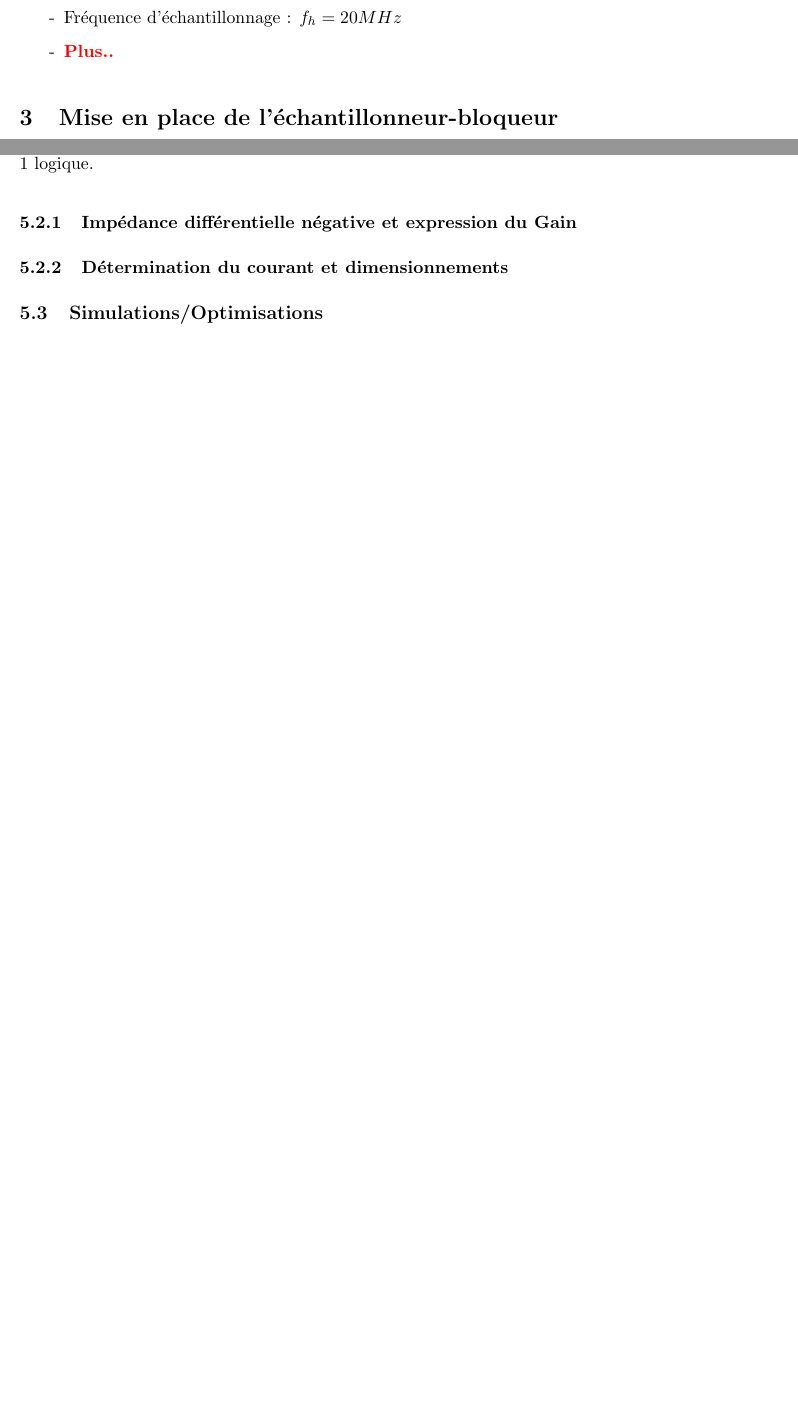
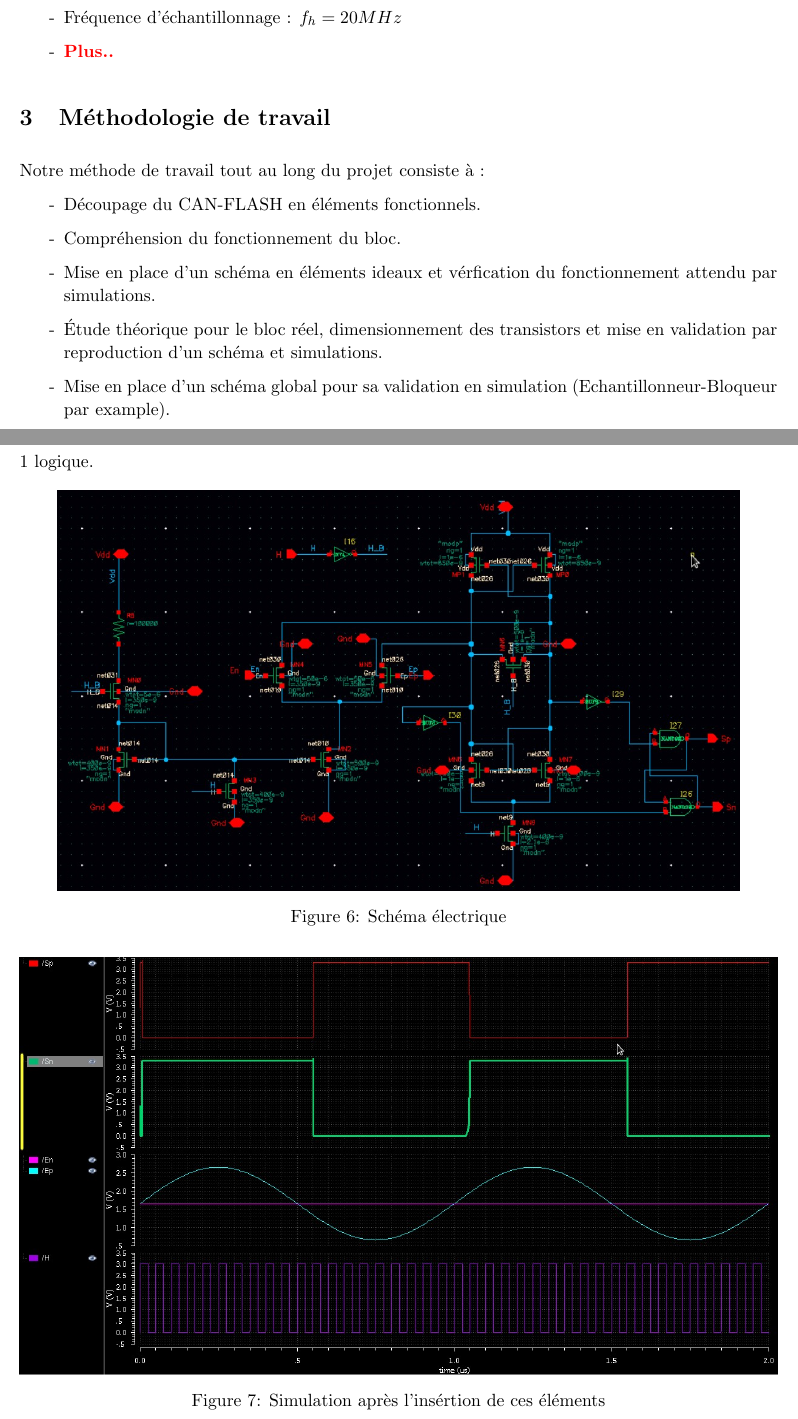
Before and after one commit to MHageH/microelectronics_project_, a LaTeX paper (CR_Projet.tex): two parts of pages 3 and 7 of 15 before the commit and two parts of pages 3 and 11 of 19 after it, joined at a grey line, cut so that both start at the same text, the shorter picture padded with empty space. The pictures show the PDF file CR_Projet.pdf that the author committed with the source.

Commit message:
22 April update, different figures and simulations added

```diff
--- a/CR_Projet.tex
+++ b/CR_Projet.tex
@@ -114,6 +116,19 @@ Le projet n\'ecessite d'avoir :
 \item[-] \textbf{\textcolor{red}{Plus..}}
 \end{itemize}
 
+\section{M\'ethodologie de travail}
+Notre m\'ethode de travail tout au long du projet consiste \`a :
+\begin{itemize}
+  \item[-] D\'ecoupage du CAN-FLASH en \'el\'ements fonctionnels.
+  \item[-] Compr\'ehension du fonctionnement du bloc.
+  \item[-] Mise en place d'un sch\'ema en \'el\'ements ideaux et v\'erfication du fonctionnement attendu par simulations.
+  \item[-] \'Etude th\'eorique pour le bloc r\'eel, dimensionnement des transistors et mise en validation par reproduction
+  d'un sch\'ema et simulations.
+  \item[-] Mise en place d'un sch\'ema global pour sa validation en simulation (Echantillonneur-Bloqueur par example).
+\end{itemize}
+
+\clearpage
+
 \section{Mise en place de l'\'echantillonneur-bloqueur}
 Pour qu'on puisse convertir le signal, on doit impl\'ementer une \'etape d'\'echantillonnage, avec un fonctionnement \`a haute fr\'equence,
  avant la r\'ealisation de l'\'etape de comparaison, qui consiste \`a comparer les diff\'erents niveaux obtenus par \'echantillonnage avec l'amplitude du signal initial,
@@ -132,3 +157,12 @@ On utilise alors une topologie d'un \'echantilloneur-bloqueur \`a capacit\'es co
+\begin{center}
+  \includegraphics[scale=0.45]{Echantillonneur-bloqueur_ideal.jpg}
+  \caption{Sch\'ema de l'\'echantilloneur-bloqueur en \'el\'ements ideaux}
+\end{center}
+\end{figure}
+
+\subsection{Simulation finale}
+
+\clearpage
 \section{R\'ealisation d'un Amplificateur OTA \`a deux \'etages}
 
 \subsection{Cahier des charges et dimensionnements}
@@ -266,0 +330,27 @@ un 0 ou un 1 logique.
+\begin{figure}[!htb]
+      \centering
+      \includegraphics[width=\linewidth]{sim_comp_after_SR_FF.jpg}
+      \caption{Simulation apr\`es l'ins\'ertion de ces \'el\'ements}
+      \label{fig:sfigASRFF}
+\end{figure}%
+
+
+\iffalse
+\begin{figure}[!htb]
+  \begin{subfigure}{.5\textwidth}
+      \centering
+      \includegraphics[width=1.2\linewidth]{sim_comp_before_SR_FF.jpg}
+      \caption{Simulation avant l'ajout des buffers + bascules}
+      \label{fig:sfigBSRFF}
+  \end{subfigure}%
+
+  \begin{subfigure}{.5\textwidth}
+    \centering
+    \includegraphics[width=1.2\linewidth]{sim_comp_after_SR_FF.jpg}
+    \caption{Simulation apr\`es l'ins\'ertion de ces \'el\'ements}
+    \label{fig:sfigASRFF}
+  \end{subfigure}
+
+  \caption{Diff\'erence en sortie en simulation entre comparateurs sans/avec bascule SR respectivement}
+  \label{fig:figcomp}
+\end{figure}
```
Also changed, not shown: CR_Projet.pdf, Echantillonneur-bloqueur.jpg (added), Echantillonneur-bloqueur_ideal.jpg (added), README.md, comparateur_schema_cadence_.jpg (added), comparateur_schema_cadence_.png (added), comparateur_schema_cadence_SR.jpg (added), schema_final.jpg (added), schema_final.png (added), sim_comp_after_SR_FF.jpg (added), sim_comp_before_SR_FF.jpg (added), CR_Projet.tex (74 more changed lines), 4 other files.
